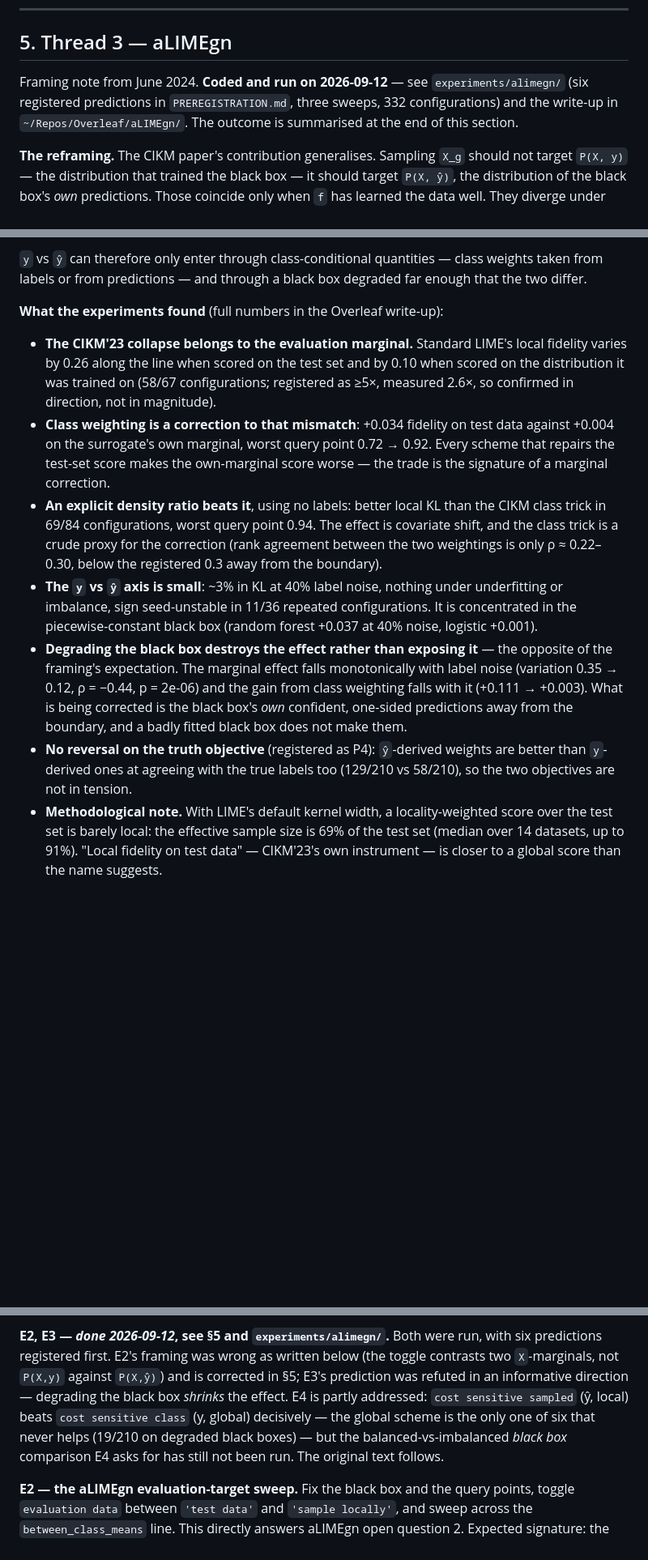
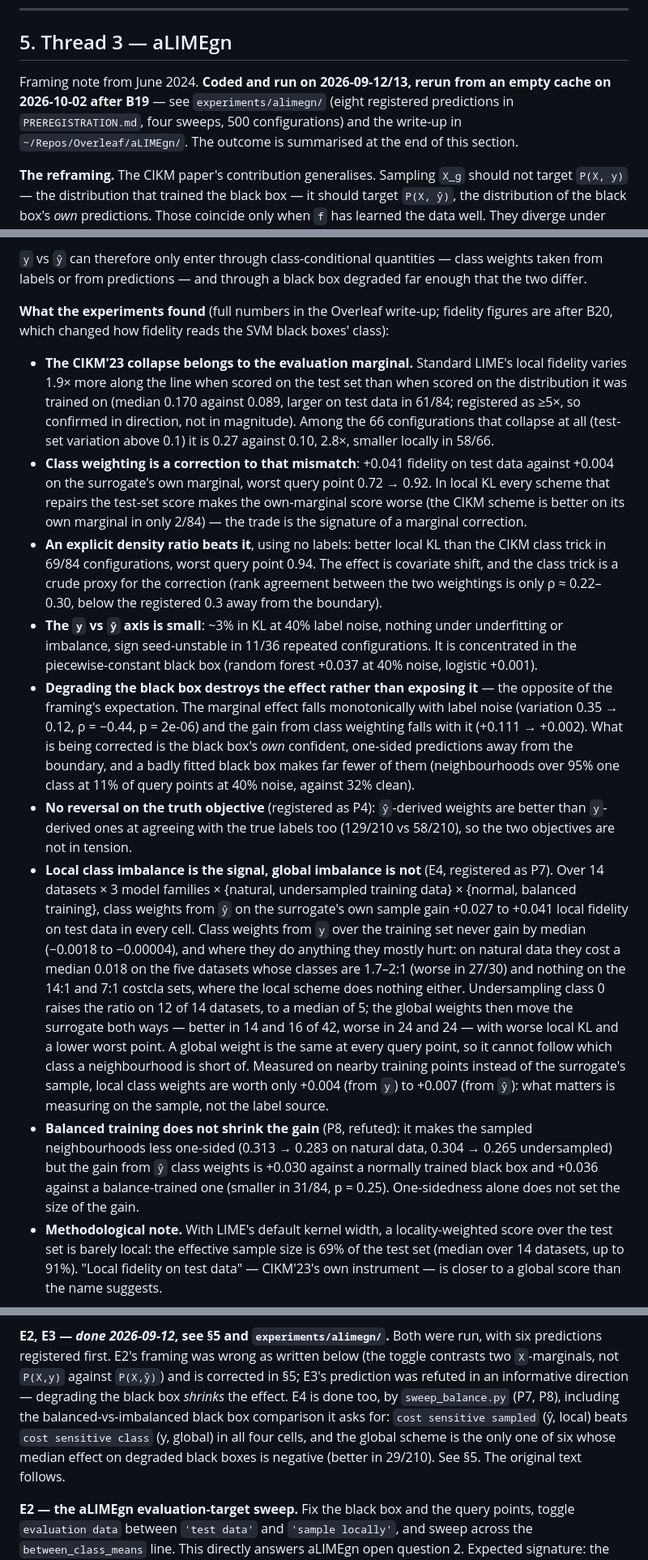
Before and after one commit to mattclifford1/CLIME, a Markdown page: FINDINGS.md, 3 parts joined by grey strips. Shown at 81% size. Rendered like a GitHub page; blank space fills up the shorter version.

```diff
--- a/FINDINGS.md
+++ b/FINDINGS.md
@@ -895,10 +898,10 @@ class 1 is an exact translate of class 0. The Gaussian family is generated in
 
 ## 5. Thread 3 — aLIMEgn
 
-Framing note from June 2024. **Coded and run on 2026-09-12** — see
-`experiments/alimegn/` (six registered predictions in `PREREGISTRATION.md`, three sweeps,
-332 configurations) and the write-up in `~/Repos/Overleaf/aLIMEgn/`. The outcome is
-summarised at the end of this section.
+Framing note from June 2024. **Coded and run on 2026-09-12/13, rerun from an empty cache
+on 2026-10-02 after B19** — see `experiments/alimegn/` (eight registered predictions in
+`PREREGISTRATION.md`, four sweeps, 500 configurations) and the write-up in
+`~/Repos/Overleaf/aLIMEgn/`. The outcome is summarised at the end of this section.
 
 **The reframing.** The CIKM paper's contribution generalises. Sampling `X_g` should not
 target `P(X, y)` — the distribution that trained the black box — it should target
@@ -938,16 +941,20 @@ to say.
 taken from labels or from predictions — and through a black box degraded far enough that
 the two differ.
 
-**What the experiments found** (full numbers in the Overleaf write-up):
+**What the experiments found** (full numbers in the Overleaf write-up; fidelity figures are
+after B20, which changed how fidelity reads the SVM black boxes' class):
 
 - **The CIKM'23 collapse belongs to the evaluation marginal.** Standard LIME's local
-  fidelity varies by 0.26 along the line when scored on the test set and by 0.10 when
-  scored on the distribution it was trained on (58/67 configurations; registered as ≥5×,
-  measured 2.6×, so confirmed in direction, not in magnitude).
-- **Class weighting is a correction to that mismatch**: +0.034 fidelity on test data
-  against +0.004 on the surrogate's own marginal, worst query point 0.72 → 0.92. Every
-  scheme that repairs the test-set score makes the own-marginal score worse — the trade is
-  the signature of a marginal correction.
+  fidelity varies 1.9× more along the line when scored on the test set than when scored on
+  the distribution it was trained on (median 0.170 against 0.089, larger on test data in
+  61/84; registered as ≥5×, so confirmed in direction, not in magnitude). Among the 66
+  configurations that collapse at all (test-set variation above 0.1) it is 0.27 against
+  0.10, 2.8×, smaller locally in 58/66.
+- **Class weighting is a correction to that mismatch**: +0.041 fidelity on test data
+  against +0.004 on the surrogate's own marginal, worst query point 0.72 → 0.92. In local
+  KL every scheme that repairs the test-set score makes the own-marginal score worse (the
+  CIKM scheme is better on its own marginal in only 2/84) — the trade is the signature of a
+  marginal correction.
 - **An explicit density ratio beats it**, using no labels: better local KL than the CIKM
   class trick in 69/84 configurations, worst query point 0.94. The effect is covariate
   shift, and the class trick is a crude proxy for the correction (rank agreement between
@@ -960,12 +967,32 @@ the two differ.
 - **Degrading the black box destroys the effect rather than exposing it** — the opposite
   of the framing's expectation. The marginal effect falls monotonically with label noise
   (variation 0.35 → 0.12, ρ = −0.44, p = 2e-06) and the gain from class weighting falls
-  with it (+0.111 → +0.003). What is being corrected is the black box's *own* confident,
-  one-sided predictions away from the boundary, and a badly fitted black box does not make
-  them.
+  with it (+0.111 → +0.002). What is being corrected is the black box's *own* confident,
+  one-sided predictions away from the boundary, and a badly fitted black box makes far fewer
+  of them (neighbourhoods over 95% one class at 11% of query points at 40% noise, against
+  32% clean).
 - **No reversal on the truth objective** (registered as P4): `ŷ`-derived weights are better
   than `y`-derived ones at agreeing with the true labels too (129/210 vs 58/210), so the
   two objectives are not in tension.
+- **Local class imbalance is the signal, global imbalance is not** (E4, registered as P7).
+  Over 14 datasets × 3 model families × {natural, undersampled training data} × {normal,
+  balanced training}, class weights from `ŷ` on the surrogate's own sample gain +0.027 to
+  +0.041 local fidelity on test data in every cell. Class weights from `y` over the training
+  set never gain by median (−0.0018 to −0.00004), and where they do anything they mostly
+  hurt: on natural data they cost a median 0.018 on the five datasets whose classes are
+  1.7–2:1 (worse in 27/30) and nothing on the 14:1 and 7:1 costcla sets, where the local
+  scheme does nothing either. Undersampling class
+  0 raises the ratio on 12 of 14 datasets, to a median of 5; the global weights then move
+  the surrogate both ways — better in 14 and 16 of 42, worse in 24 and 24 — with worse
+  local KL and a lower worst point. A global weight is the same at every query point, so it
+  cannot follow which class a neighbourhood is short of. Measured on nearby training points
+  instead of the surrogate's sample, local class weights are worth only +0.004 (from `y`)
+  to +0.007 (from `ŷ`): what matters is measuring on the sample, not the label source.
+- **Balanced training does not shrink the gain** (P8, refuted): it makes the sampled
+  neighbourhoods less one-sided (0.313 → 0.283 on natural data, 0.304 → 0.265 undersampled)
+  but the gain from `ŷ` class weights is +0.030 against a normally trained black box and
+  +0.036 against a balance-trained one
+  (smaller in 31/84, p = 0.25). One-sidedness alone does not set the size of the gain.
 - **Methodological note.** With LIME's default kernel width, a locality-weighted score over
   the test set is barely local: the effective sample size is 69% of the test set (median
   over 14 datasets, up to 91%). "Local fidelity on test data" — CIKM'23's own instrument —
@@ -1517,10 +1544,11 @@ surrogate operates on binary indicators rather than raw features;
 six predictions registered first. E2's framing was wrong as written below (the toggle
 contrasts two `X`-marginals, not `P(X,y)` against `P(X,ŷ)`) and is corrected in §5; E3's
 prediction was refuted in an informative direction — degrading the black box *shrinks* the
-effect. E4 is partly addressed: `cost sensitive sampled` (ŷ, local) beats `cost sensitive
-class` (y, global) decisively — the global scheme is the only one of six that never helps
-(19/210 on degraded black boxes) — but the balanced-vs-imbalanced *black box* comparison
-E4 asks for has still not been run. The original text follows.
+effect. E4 is done too, by `sweep_balance.py` (P7, P8), including the balanced-vs-imbalanced
+black box comparison it asks for: `cost sensitive sampled` (ŷ, local) beats `cost sensitive
+class` (y, global) in all four cells, and the global scheme is the only one of six whose
+median effect on degraded black boxes is negative (better in 29/210). See §5. The original
+text follows.
 
 **E2 — the aLIMEgn evaluation-target sweep.** Fix the black box and the query points,
 toggle `evaluation data` between `'test data'` and `'sample locally'`, and sweep across
```
Also changed, not shown: other parts of FINDINGS.md (+5 -2 lines), ALIMEGN-REVIEW.md (added, +427 -0 lines).
